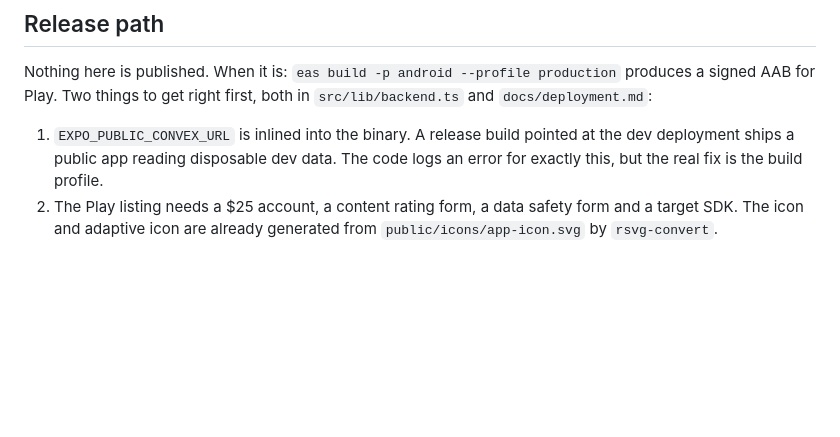
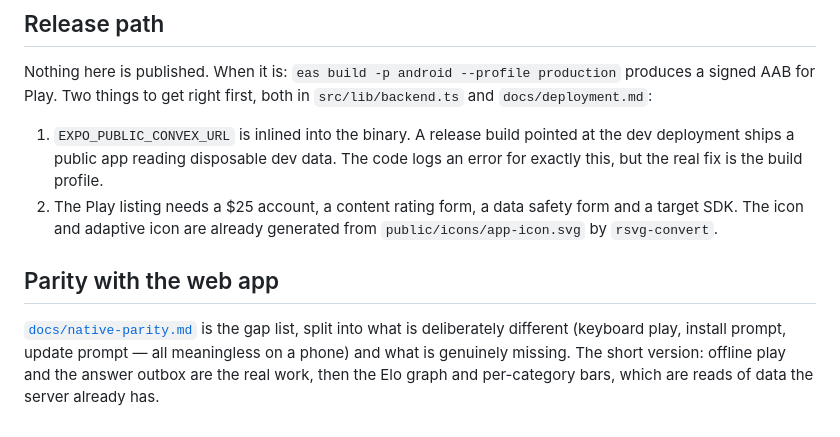
Before and after one commit to miguelcorderocollar/endless-ai, a Markdown page: apps/mobile/README.md, the part around the change. Rendered like a GitHub page; blank space fills up the shorter version.

```diff
--- a/apps/mobile/README.md
+++ b/apps/mobile/README.md
@@ -72,3 +72,11 @@ in `src/lib/backend.ts` and `docs/deployment.md`:
 2. The Play listing needs a $25 account, a content rating form, a data safety
    form and a target SDK. The icon and adaptive icon are already generated from
    `public/icons/app-icon.svg` by `rsvg-convert`.
+
+## Parity with the web app
+
+[`docs/native-parity.md`](../../docs/native-parity.md) is the gap list, split
+into what is deliberately different (keyboard play, install prompt, update
+prompt — all meaningless on a phone) and what is genuinely missing. The short
+version: offline play and the answer outbox are the real work, then the Elo
+graph and per-category bars, which are reads of data the server already has.
```
Also changed, not shown: docs/native-parity.md (added, +70 -0 lines).
